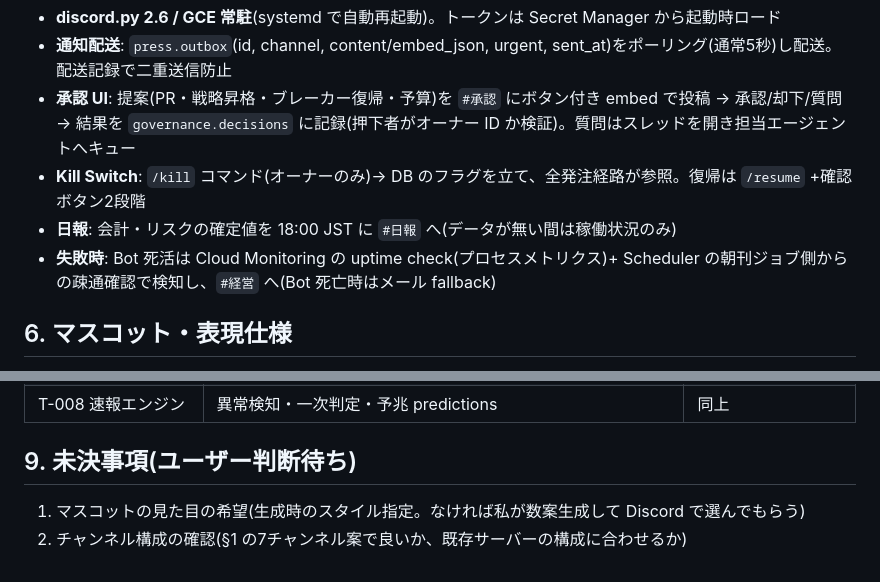
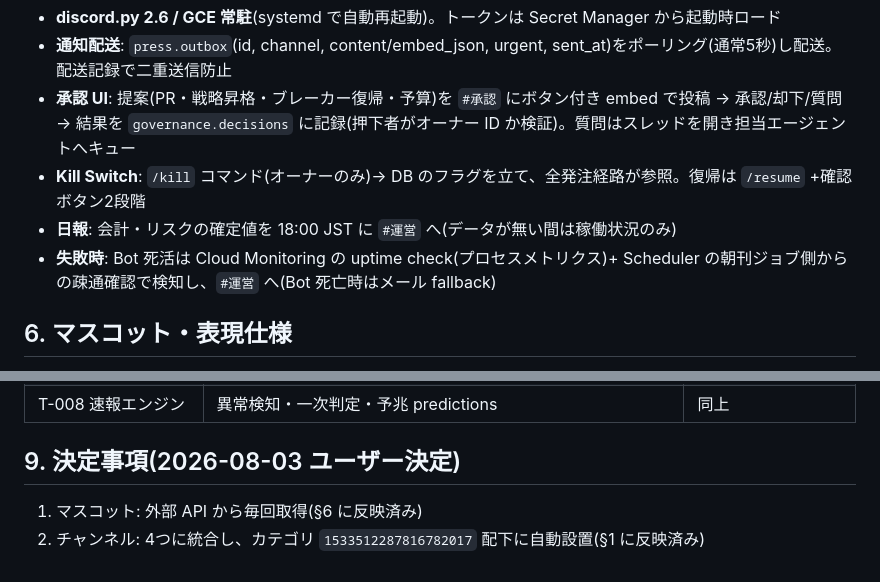
Before and after one commit to klonyapin/ryza, a Markdown page: docs/design/30-press-discord.md, 2 parts joined by grey strips. Rendered like a GitHub page.

Commit message:
docs: 報道部設計のチャンネル名残存参照を統合後の構成に整理
Co-Authored-By: Claude Fable 5 <noreply@anthropic.com>

```diff
--- a/docs/design/30-press-discord.md
+++ b/docs/design/30-press-discord.md
@@ -91,8 +91,8 @@ flowchart LR
 - **通知配送**: `press.outbox`(id, channel, content/embed_json, urgent, sent_at)をポーリング(通常5秒)し配送。配送記録で二重送信防止
 - **承認 UI**: 提案(PR・戦略昇格・ブレーカー復帰・予算)を `#承認` にボタン付き embed で投稿 → 承認/却下/質問 → 結果を `governance.decisions` に記録(押下者がオーナー ID か検証)。質問はスレッドを開き担当エージェントへキュー
 - **Kill Switch**: `/kill` コマンド(オーナーのみ)→ DB のフラグを立て、全発注経路が参照。復帰は `/resume` +確認ボタン2段階
-- **日報**: 会計・リスクの確定値を 18:00 JST に `#日報` へ(データが無い間は稼働状況のみ)
-- **失敗時**: Bot 死活は Cloud Monitoring の uptime check(プロセスメトリクス)+ Scheduler の朝刊ジョブ側からの疎通確認で検知し、`#経営` へ(Bot 死亡時はメール fallback)
+- **日報**: 会計・リスクの確定値を 18:00 JST に `#運営` へ(データが無い間は稼働状況のみ)
+- **失敗時**: Bot 死活は Cloud Monitoring の uptime check(プロセスメトリクス)+ Scheduler の朝刊ジョブ側からの疎通確認で検知し、`#運営` へ(Bot 死亡時はメール fallback)
 
 ## 6. マスコット・表現仕様
 
@@ -134,7 +134,7 @@ CREATE TABLE press.predictions (
 | T-007 朝刊パイプライン | トピック選定・執筆・リンター・embed | データ取込+リサーチ層 |
 | T-008 速報エンジン | 異常検知・一次判定・予兆 predictions | 同上 |
 
-## 9. 未決事項(ユーザー判断待ち)
+## 9. 決定事項(2026-08-03 ユーザー決定)
 
-1. マスコットの見た目の希望(生成時のスタイル指定。なければ私が数案生成して Discord で選んでもらう)
-2. チャンネル構成の確認(§1 の7チャンネル案で良いか、既存サーバーの構成に合わせるか)
+1. マスコット: 外部 API から毎回取得(§6 に反映済み)
+2. チャンネル: 4つに統合し、カテゴリ `1533512287816782017` 配下に自動設置(§1 に反映済み)
```
Also changed, not shown: other parts of docs/design/30-press-discord.md (+2 -2 lines).
